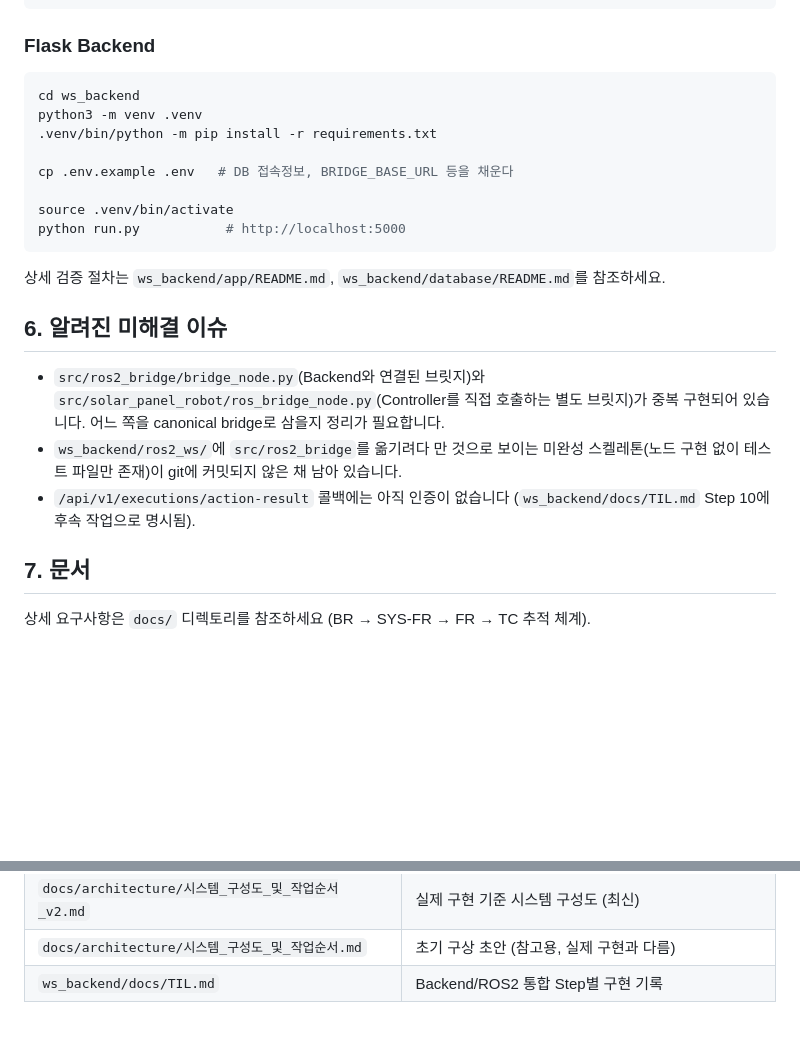
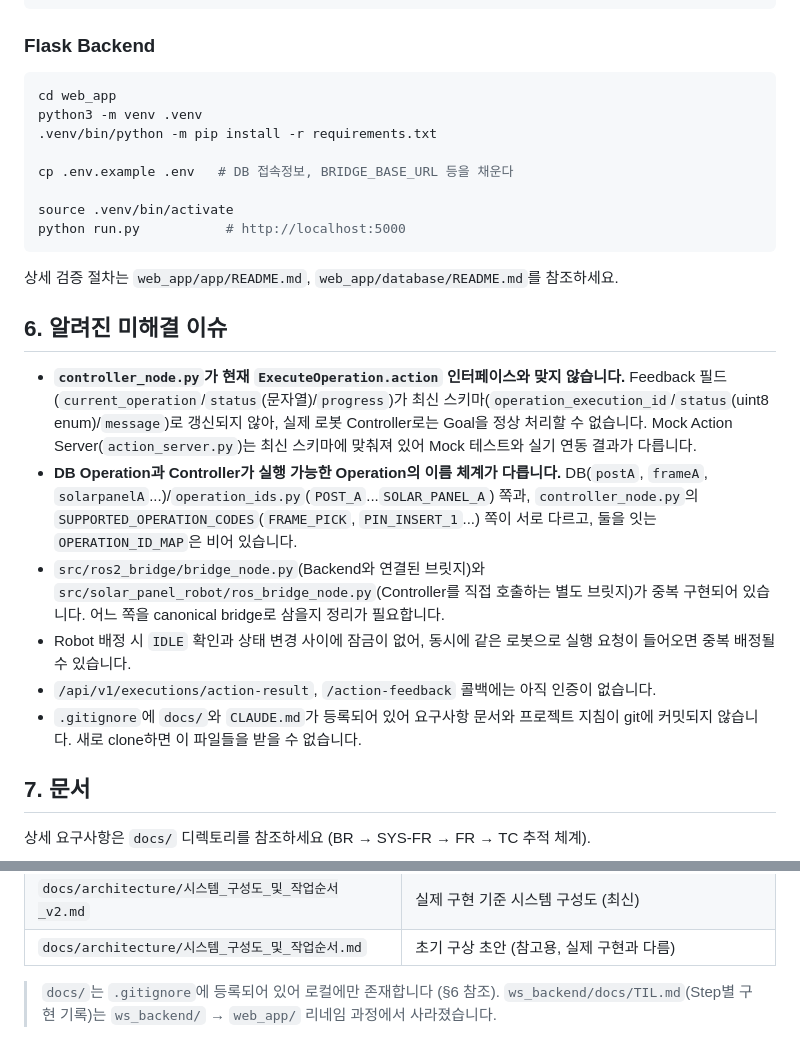
Before and after one commit to mi1nn/assembly-cobot, a Markdown page: README.md, 2 parts joined by grey strips. Rendered like a GitHub page; blank space fills up the shorter version.

````diff
--- a/README.md
+++ b/README.md
@@ -109,7 +115,7 @@ ros2 run ros2_bridge bridge_node
 ### Flask Backend
 
 ```bash
-cd ws_backend
+cd web_app
 python3 -m venv .venv
 .venv/bin/python -m pip install -r requirements.txt
 
@@ -119,13 +125,16 @@ source .venv/bin/activate
 python run.py           # http://localhost:5000
 ```
 
-상세 검증 절차는 `ws_backend/app/README.md`, `ws_backend/database/README.md`를 참조하세요.
+상세 검증 절차는 `web_app/app/README.md`, `web_app/database/README.md`를 참조하세요.
 
 ## 6. 알려진 미해결 이슈
 
+- **`controller_node.py`가 현재 `ExecuteOperation.action` 인터페이스와 맞지 않습니다.** Feedback 필드(`current_operation`/`status`(문자열)/`progress`)가 최신 스키마(`operation_execution_id`/`status`(uint8 enum)/`message`)로 갱신되지 않아, 실제 로봇 Controller로는 Goal을 정상 처리할 수 없습니다. Mock Action Server(`action_server.py`)는 최신 스키마에 맞춰져 있어 Mock 테스트와 실기 연동 결과가 다릅니다.
+- **DB Operation과 Controller가 실행 가능한 Operation의 이름 체계가 다릅니다.** DB(`postA`, `frameA`, `solarpanelA`...)/`operation_ids.py`(`POST_A`...`SOLAR_PANEL_A`) 쪽과, `controller_node.py`의 `SUPPORTED_OPERATION_CODES`(`FRAME_PICK`, `PIN_INSERT_1`...) 쪽이 서로 다르고, 둘을 잇는 `OPERATION_ID_MAP`은 비어 있습니다.
 - `src/ros2_bridge/bridge_node.py`(Backend와 연결된 브릿지)와 `src/solar_panel_robot/ros_bridge_node.py`(Controller를 직접 호출하는 별도 브릿지)가 중복 구현되어 있습니다. 어느 쪽을 canonical bridge로 삼을지 정리가 필요합니다.
-- `ws_backend/ros2_ws/`에 `src/ros2_bridge`를 옮기려다 만 것으로 보이는 미완성 스켈레톤(노드 구현 없이 테스트 파일만 존재)이 git에 커밋되지 않은 채 남아 있습니다.
-- `/api/v1/executions/action-result` 콜백에는 아직 인증이 없습니다 (`ws_backend/docs/TIL.md` Step 10에 후속 작업으로 명시됨).
+- Robot 배정 시 `IDLE` 확인과 상태 변경 사이에 잠금이 없어, 동시에 같은 로봇으로 실행 요청이 들어오면 중복 배정될 수 있습니다.
+- `/api/v1/executions/action-result`, `/action-feedback` 콜백에는 아직 인증이 없습니다.
+- `.gitignore`에 `docs/`와 `CLAUDE.md`가 등록되어 있어 요구사항 문서와 프로젝트 지침이 git에 커밋되지 않습니다. 새로 clone하면 이 파일들을 받을 수 없습니다.
 
 ## 7. 문서
 
@@ -144,4 +153,5 @@ python run.py           # http://localhost:5000
 | `docs/09_maint_요구사항.md` | 유지보수 점검 항목 |
 | `docs/architecture/시스템_구성도_및_작업순서_v2.md` | 실제 구현 기준 시스템 구성도 (최신) |
 | `docs/architecture/시스템_구성도_및_작업순서.md` | 초기 구상 초안 (참고용, 실제 구현과 다름) |
-| `ws_backend/docs/TIL.md` | Backend/ROS2 통합 Step별 구현 기록 |
+
+> `docs/`는 `.gitignore`에 등록되어 있어 로컬에만 존재합니다 (§6 참조). `ws_backend/docs/TIL.md`(Step별 구현 기록)는 `ws_backend/` → `web_app/` 리네임 과정에서 사라졌습니다.
````
Also changed, not shown: other parts of README.md (+16 -10 lines).
